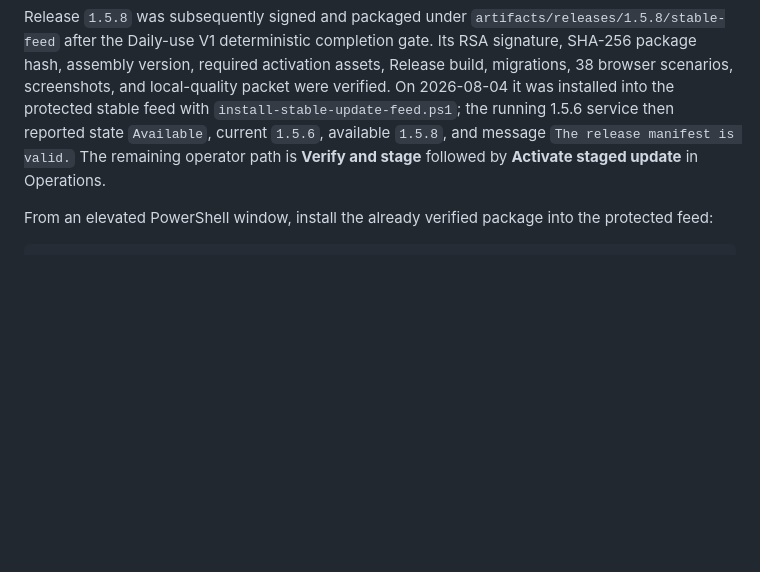
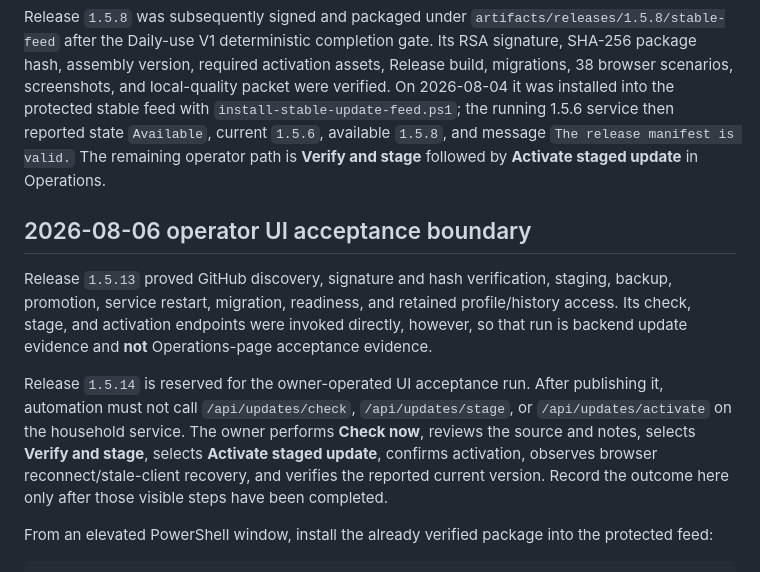
Before and after one commit to Belgian-Coder/treadmill-runner, a Markdown page: docs/project/release-operations.md, the part around the change. GitHub-like rendering; blank space fills up the shorter version.

Commit message:
Reserve 1.5.14 for operator UI update validation

````diff
--- a/docs/project/release-operations.md
+++ b/docs/project/release-operations.md
@@ -178,6 +178,12 @@ Both failures retained healthy `1.5.1` service operation and produced rollback-j
 
 Release `1.5.8` was subsequently signed and packaged under `artifacts/releases/1.5.8/stable-feed` after the Daily-use V1 deterministic completion gate. Its RSA signature, SHA-256 package hash, assembly version, required activation assets, Release build, migrations, 38 browser scenarios, screenshots, and local-quality packet were verified. On 2026-08-04 it was installed into the protected stable feed with `install-stable-update-feed.ps1`; the running 1.5.6 service then reported state `Available`, current `1.5.6`, available `1.5.8`, and message `The release manifest is valid.` The remaining operator path is **Verify and stage** followed by **Activate staged update** in Operations.
 
+## 2026-08-06 operator UI acceptance boundary
+
+Release `1.5.13` proved GitHub discovery, signature and hash verification, staging, backup, promotion, service restart, migration, readiness, and retained profile/history access. Its check, stage, and activation endpoints were invoked directly, however, so that run is backend update evidence and **not** Operations-page acceptance evidence.
+
+Release `1.5.14` is reserved for the owner-operated UI acceptance run. After publishing it, automation must not call `/api/updates/check`, `/api/updates/stage`, or `/api/updates/activate` on the household service. The owner performs **Check now**, reviews the source and notes, selects **Verify and stage**, selects **Activate staged update**, confirms activation, observes browser reconnect/stale-client recovery, and verifies the reported current version. Record the outcome here only after those visible steps have been completed.
+
 From an elevated PowerShell window, install the already verified package into the protected feed:
 
 ```powershell
````
